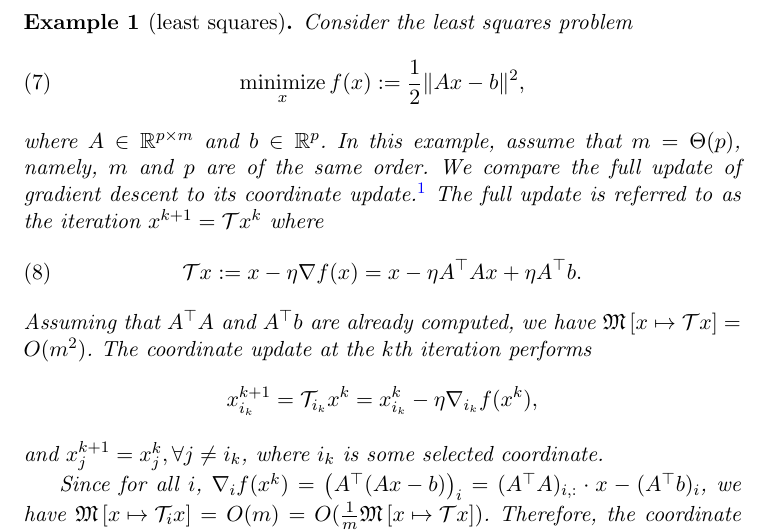
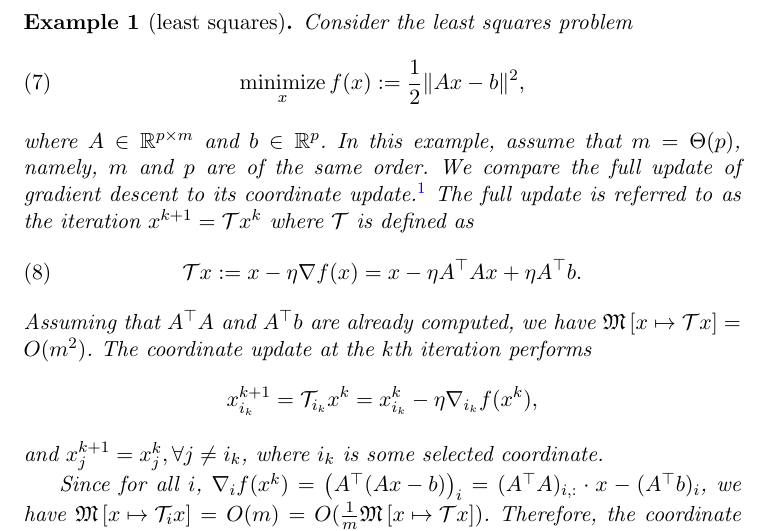
Before and after one commit to wotaoyin/cf_paper, a LaTeX document (amsa_main.tex, which reads cu_properties.tex): part of page 10 of 61, cut so that both start at the same text. Compiled offline with pdfLaTeX.

Commit message:
added $\cT$ is defined as after "where" and before (8)

```diff
--- a/cu_properties.tex
+++ b/cu_properties.tex
@@ -26,7 +26,7 @@ Consider the least squares problem
 \end{equation}
 where $A \in \RR^{p \times m}$ and $b \in \RR^p$. In this example, assume that $m=\Theta(p)$, namely, $m$ and $p$ are of the same order.  We compare the full update of gradient descent to its coordinate update.\footnote{Although gradient descent is seldom used to solve least squares, it often appears as a part in first-order algorithms for problems involving a least squares term.}
 The full update is referred to as the iteration
-$x^{k+1}= \cT x^k $ where
+$x^{k+1}= \cT x^k $ where $\cT$ is defined as
 \begin{equation}
 \cT x:=x-\eta\nabla f(x)=x-\eta A^\top Ax + \eta A^\top b.
 \end{equation}
```
